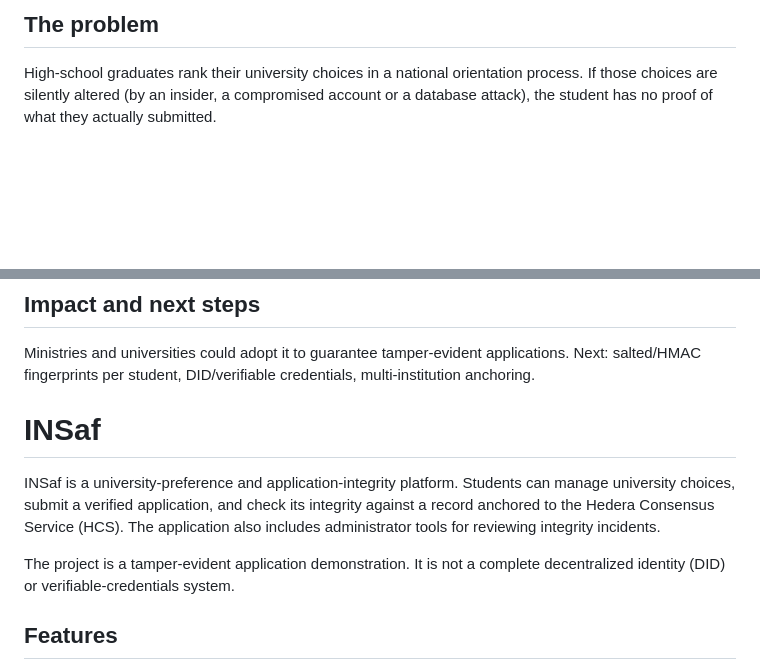
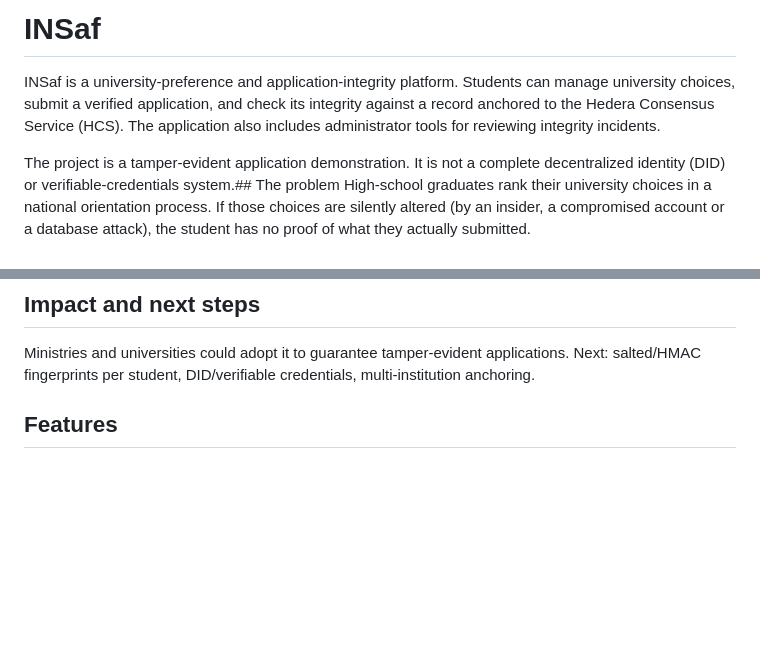
Before and after one commit to msaddakmohamedayoub2024/Hedera_Project, a Markdown page: README.md, 2 parts joined by grey strips. Drawn GitHub-style; blank space fills up the shorter version.

Commit message:
Revise README for INSaf platform details
Updated README to provide a clearer description of the INSaf platform and its purpose.

```diff
--- a/README.md
+++ b/README.md
@@ -1,4 +1,8 @@
-## The problem
+# INSaf
+
+INSaf is a university-preference and application-integrity platform. Students can manage university choices, submit a verified application, and check its integrity against a record anchored to the Hedera Consensus Service (HCS). The application also includes administrator tools for reviewing integrity incidents.
+
+The project is a tamper-evident application demonstration. It is not a complete decentralized identity (DID) or verifiable-credentials system.## The problem
 High-school graduates rank their university choices in a national orientation
 process. If those choices are silently altered (by an insider, a compromised
 account or a database attack), the student has no proof of what they actually
@@ -34,11 +38,7 @@ Ministries and universities could adopt it to guarantee tamper-evident
 applications. Next: salted/HMAC fingerprints per student, DID/verifiable
 credentials, multi-institution anchoring.
 
-# INSaf
 
-INSaf is a university-preference and application-integrity platform. Students can manage university choices, submit a verified application, and check its integrity against a record anchored to the Hedera Consensus Service (HCS). The application also includes administrator tools for reviewing integrity incidents.
-
-The project is a tamper-evident application demonstration. It is not a complete decentralized identity (DID) or verifiable-credentials system.
 
 ## Features
 
```
